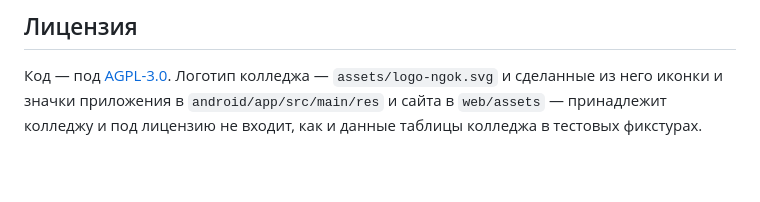
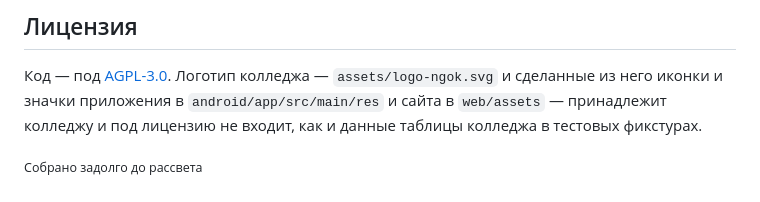
Before and after one commit to tomon-one/kogda-para, a Markdown page: README.md, the part around the change. GitHub-like rendering; blank space fills up the shorter version.

Commit message:
README: подпись внизу
Co-Authored-By: Claude Opus 5.5 <noreply@anthropic.com>

```diff
--- a/README.md
+++ b/README.md
@@ -209,3 +209,5 @@ python3 tools/web_dev.py
 сделанные из него иконки и значки приложения в `android/app/src/main/res` и
 сайта в `web/assets` — принадлежит колледжу и под лицензию не входит, как и данные таблицы колледжа в
 тестовых фикстурах.
+
+<sub>Собрано задолго до рассвета</sub>
```
